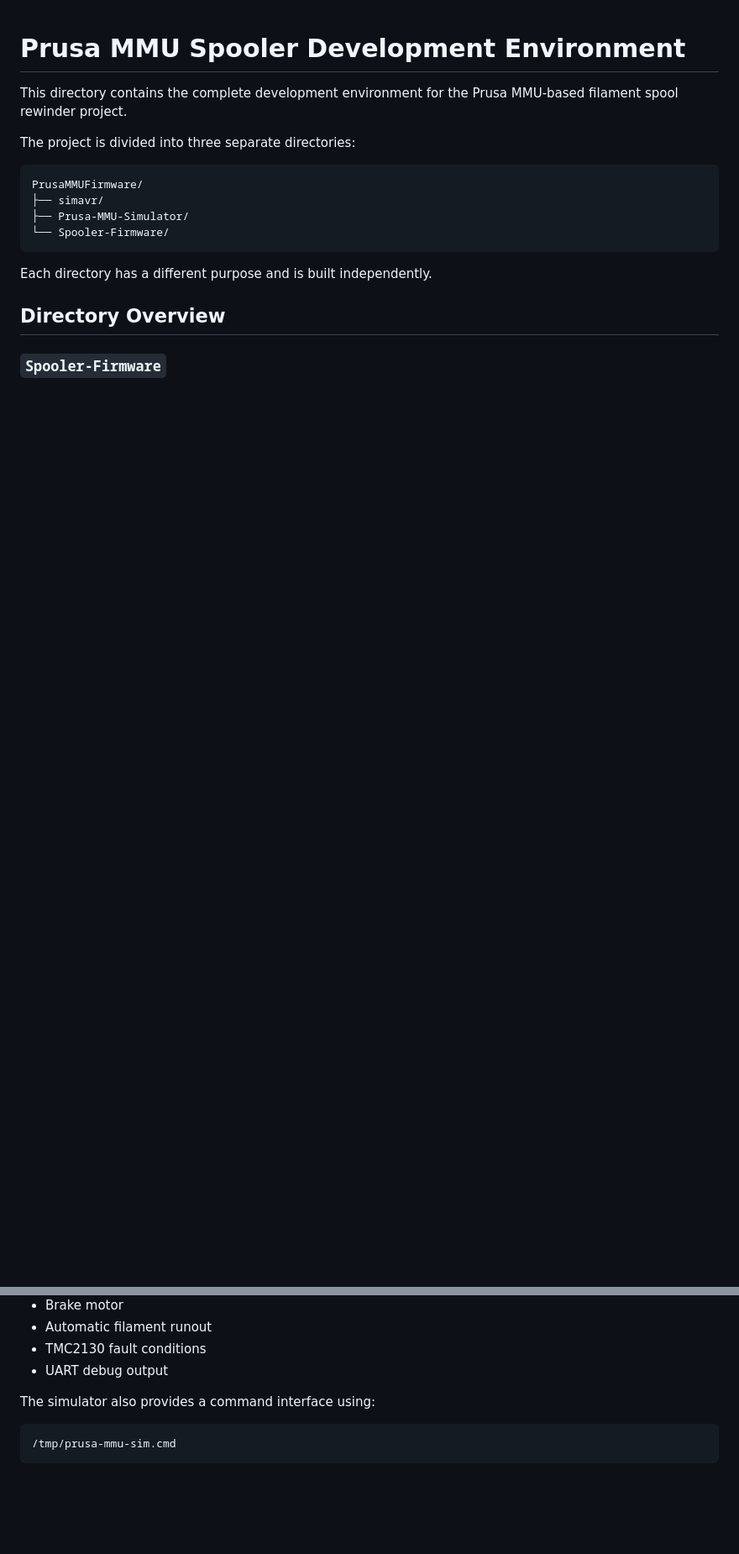
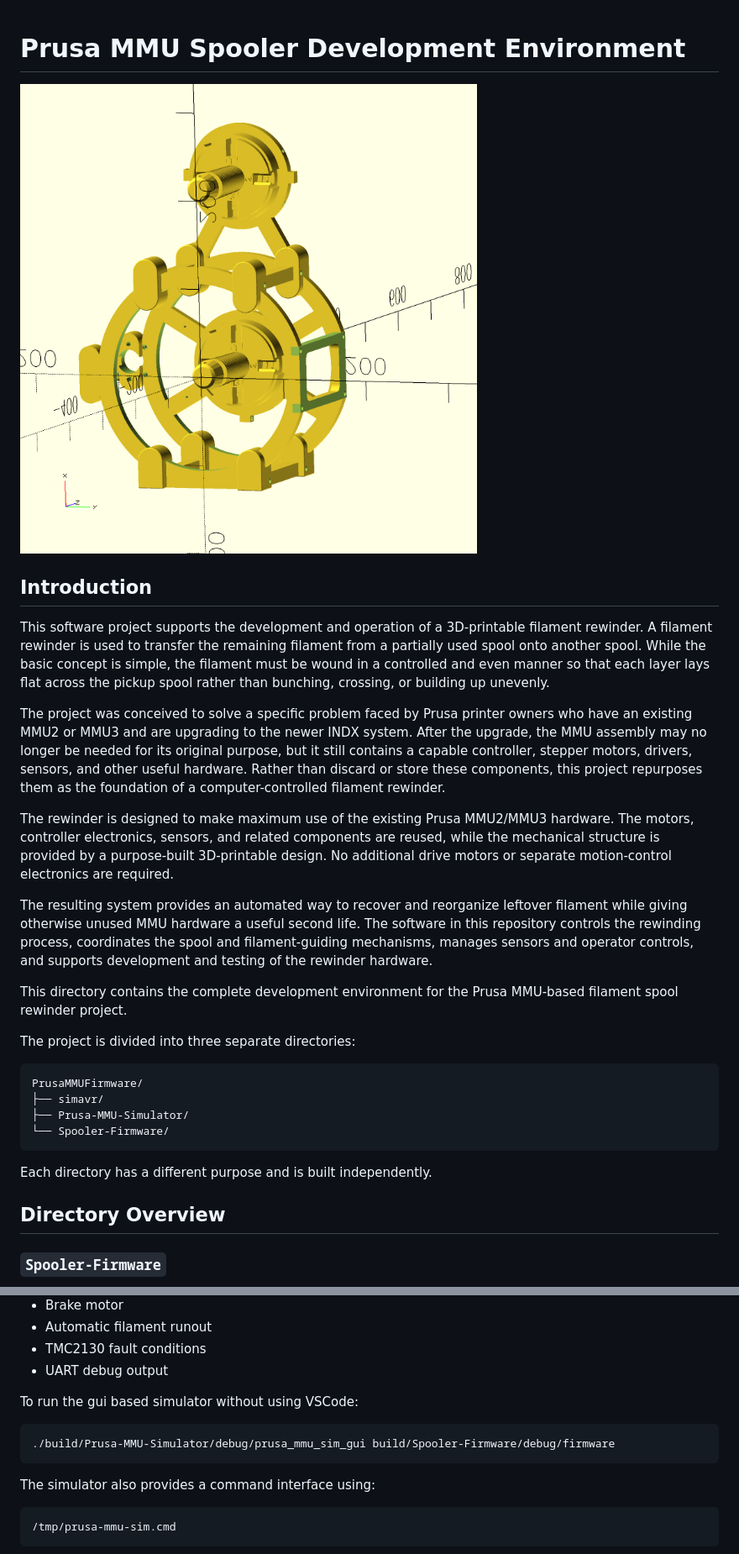
Before and after one commit to RespoolerUsingPrusaMMU/Respooler, a Markdown page: README.md, 2 parts joined by grey strips. Shown at 84% size. Drawn GitHub-style; pictures changed too: images/Rewinder4.png (added); blank space fills up the shorter version.

Commit message:
added a diagram to the README.md

````diff
--- a/README.md
+++ b/README.md
@@ -1,4 +1,15 @@
 # Prusa MMU Spooler Development Environment
+
+![Prusa MMU Rewinder](images/Rewinder4.png)
+
+## Introduction
+This software project supports the development and operation of a 3D-printable filament rewinder. A filament rewinder is used to transfer the remaining filament from a partially used spool onto another spool. While the basic concept is simple, the filament must be wound in a controlled and even manner so that each layer lays flat across the pickup spool rather than bunching, crossing, or building up unevenly.
+
+The project was conceived to solve a specific problem faced by Prusa printer owners who have an existing MMU2 or MMU3 and are upgrading to the newer INDX system. After the upgrade, the MMU assembly may no longer be needed for its original purpose, but it still contains a capable controller, stepper motors, drivers, sensors, and other useful hardware. Rather than discard or store these components, this project repurposes them as the foundation of a computer-controlled filament rewinder.
+
+The rewinder is designed to make maximum use of the existing Prusa MMU2/MMU3 hardware. The motors, controller electronics, sensors, and related components are reused, while the mechanical structure is provided by a purpose-built 3D-printable design. No additional drive motors or separate motion-control electronics are required.
+
+The resulting system provides an automated way to recover and reorganize leftover filament while giving otherwise unused MMU hardware a useful second life. The software in this repository controls the rewinding process, coordinates the spool and filament-guiding mechanisms, manages sensors and operator controls, and supports development and testing of the rewinder hardware.
 
 This directory contains the complete development environment for the Prusa MMU-based filament spool rewinder project.
 
@@ -129,6 +140,11 @@ The simulator models such functions as:
 - Automatic filament runout
 - TMC2130 fault conditions
 - UART debug output
+
+To run the gui based simulator without using VSCode:
+```text
+./build/Prusa-MMU-Simulator/debug/prusa_mmu_sim_gui build/Spooler-Firmware/debug/firmware
+```
 
 The simulator also provides a command interface using:
 
````
